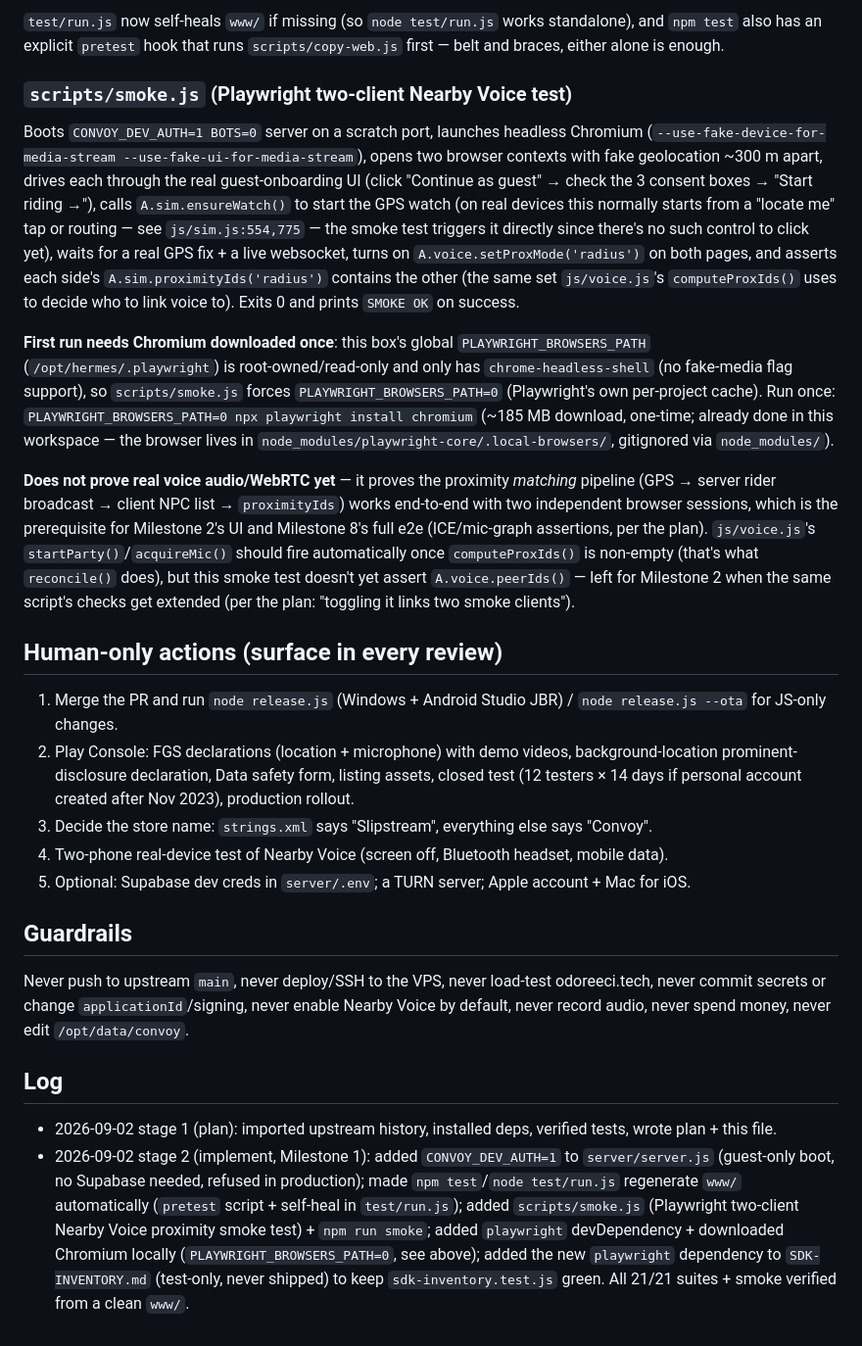
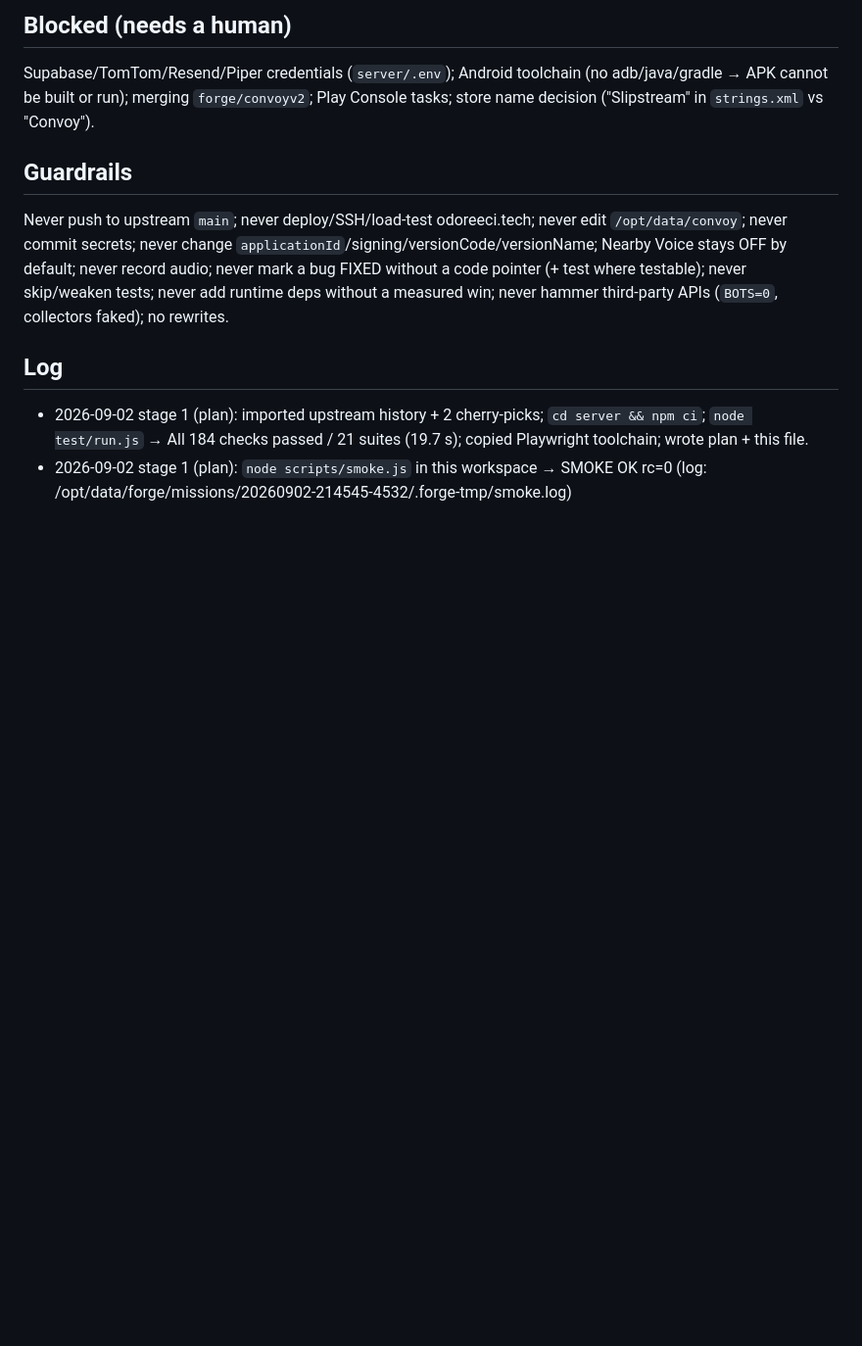
Before and after one commit to CronusAztec/convoy, a Markdown page: STATE.md, the part around one of its changes. Shown at 98% size. Rendered like a GitHub page; blank space fills up the shorter version.

```diff
--- a/STATE.md
+++ b/STATE.md
@@ -43,23 +45,10 @@ Last verified 2026-09-02 ~21:10 UTC in this workspace: `All 184 checks passed. A
 
-`test/run.js` now self-heals `www/` if missing (so `node test/run.js` works standalone), and `npm test` also has an explicit `pretest` hook that runs `scripts/copy-web.js` first — belt and braces, either alone is enough.
-
-### `scripts/smoke.js` (Playwright two-client Nearby Voice test)
-Boots `CONVOY_DEV_AUTH=1 BOTS=0` server on a scratch port, launches headless Chromium (`--use-fake-device-for-media-stream --use-fake-ui-for-media-stream`), opens two browser contexts with fake geolocation ~300 m apart, drives each through the real guest-onboarding UI (click "Continue as guest" → check the 3 consent boxes → "Start riding →"), calls `A.sim.ensureWatch()` to start the GPS watch (on real devices this normally starts from a "locate me" tap or routing — see `js/sim.js:554,775` — the smoke test triggers it directly since there's no such control to click yet), waits for a real GPS fix + a live websocket, turns on `A.voice.setProxMode('radius')` on both pages, and asserts each side's `A.sim.proximityIds('radius')` contains the other (the same set `js/voice.js`'s `computeProxIds()` uses to decide who to link voice to). Exits 0 and prints `SMOKE OK` on success.
-
-**First run needs Chromium downloaded once**: this box's global `PLAYWRIGHT_BROWSERS_PATH` (`/opt/hermes/.playwright`) is root-owned/read-only and only has `chrome-headless-shell` (no fake-media flag support), so `scripts/smoke.js` forces `PLAYWRIGHT_BROWSERS_PATH=0` (Playwright's own per-project cache). Run once: `PLAYWRIGHT_BROWSERS_PATH=0 npx playwright install chromium` (~185 MB download, one-time; already done in this workspace — the browser lives in `node_modules/playwright-core/.local-browsers/`, gitignored via `node_modules/`).
-
-**Does not prove real voice audio/WebRTC yet** — it proves the proximity *matching* pipeline (GPS → server rider broadcast → client NPC list → `proximityIds`) works end-to-end with two independent browser sessions, which is the prerequisite for Milestone 2's UI and Milestone 8's full e2e (ICE/mic-graph assertions, per the plan). `js/voice.js`'s `startParty()`/`acquireMic()` should fire automatically once `computeProxIds()` is non-empty (that's what `reconcile()` does), but this smoke test doesn't yet assert `A.voice.peerIds()` — left for Milestone 2 when the same script's checks get extended (per the plan: "toggling it links two smoke clients").
-
-## Human-only actions (surface in every review)
-1. Merge the PR and run `node release.js` (Windows + Android Studio JBR) / `node release.js --ota` for JS-only changes.
-2. Play Console: FGS declarations (location + microphone) with demo videos, background-location prominent-disclosure declaration, Data safety form, listing assets, closed test (12 testers × 14 days if personal account created after Nov 2023), production rollout.
-3. Decide the store name: `strings.xml` says "Slipstream", everything else says "Convoy".
-4. Two-phone real-device test of Nearby Voice (screen off, Bluetooth headset, mobile data).
-5. Optional: Supabase dev creds in `server/.env`; a TURN server; Apple account + Mac for iOS.
+## Blocked (needs a human)
+Supabase/TomTom/Resend/Piper credentials (`server/.env`); Android toolchain (no adb/java/gradle → APK cannot be built or run); merging `forge/convoyv2`; Play Console tasks; store name decision ("Slipstream" in `strings.xml` vs "Convoy").
 
 ## Guardrails
-Never push to upstream `main`, never deploy/SSH to the VPS, never load-test odoreeci.tech, never commit secrets or change `applicationId`/signing, never enable Nearby Voice by default, never record audio, never spend money, never edit `/opt/data/convoy`.
+Never push to upstream `main`; never deploy/SSH/load-test odoreeci.tech; never edit `/opt/data/convoy`; never commit secrets; never change `applicationId`/signing/versionCode/versionName; Nearby Voice stays OFF by default; never record audio; never mark a bug FIXED without a code pointer (+ test where testable); never skip/weaken tests; never add runtime deps without a measured win; never hammer third-party APIs (`BOTS=0`, collectors faked); no rewrites.
 
 ## Log
-- 2026-09-02 stage 1 (plan): imported upstream history, installed deps, verified tests, wrote plan + this file.
-- 2026-09-02 stage 2 (implement, Milestone 1): added `CONVOY_DEV_AUTH=1` to `server/server.js` (guest-only boot, no Supabase needed, refused in production); made `npm test`/`node test/run.js` regenerate `www/` automatically (`pretest` script + self-heal in `test/run.js`); added `scripts/smoke.js` (Playwright two-client Nearby Voice proximity smoke test) + `npm run smoke`; added `playwright` devDependency + downloaded Chromium locally (`PLAYWRIGHT_BROWSERS_PATH=0`, see above); added the new `playwright` dependency to `SDK-INVENTORY.md` (test-only, never shipped) to keep `sdk-inventory.test.js` green. All 21/21 suites + smoke verified from a clean `www/`.
+- 2026-09-02 stage 1 (plan): imported upstream history + 2 cherry-picks; `cd server && npm ci`; `node test/run.js` → All 184 checks passed / 21 suites (19.7 s); copied Playwright toolchain; wrote plan + this file.
+- 2026-09-02 stage 1 (plan): `node scripts/smoke.js` in this workspace → SMOKE OK rc=0 (log: /opt/data/forge/missions/20260902-214545-4532/.forge-tmp/smoke.log)
```
Also changed, not shown: other parts of STATE.md (+24 -22 lines).
